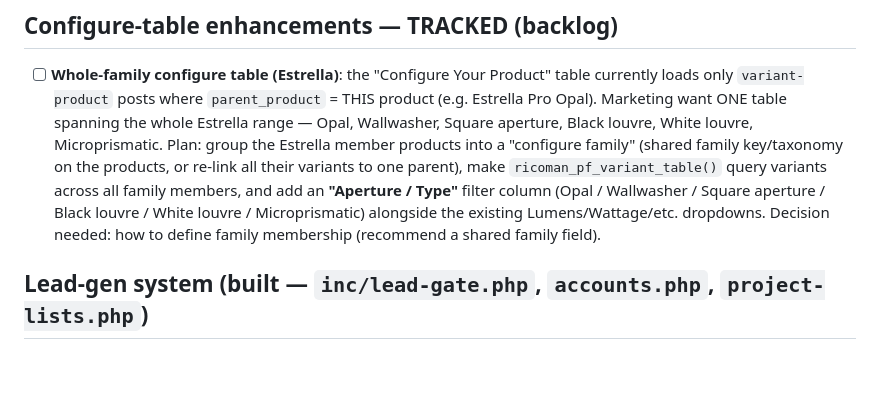
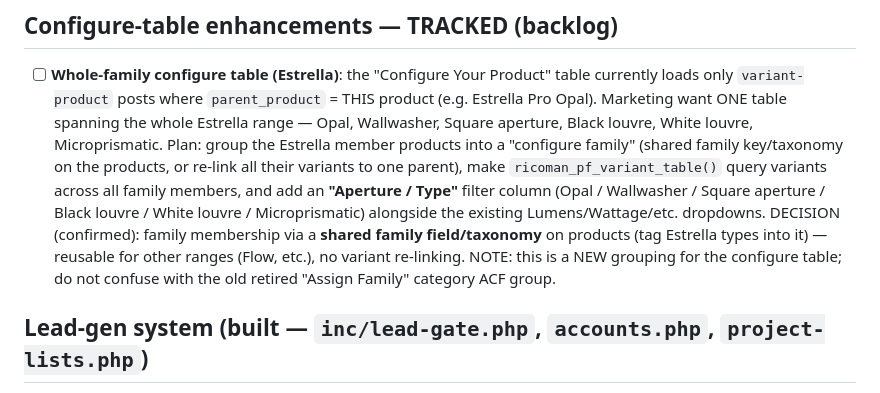
Before and after one commit to rgreen-ops/revise, a Markdown page: CLAUDE.md, the part around the change. Rendered like a GitHub page; blank space fills up the shorter version.

Commit message:
Lock decision: Estrella configure family via shared family field
Co-Authored-By: Claude Opus 4.8 (1M context) <noreply@anthropic.com>
Claude-Session: https://claude.ai/code/session_01JBb5MKmF3Fs7o1qCwzd3N5

```diff
--- a/CLAUDE.md
+++ b/CLAUDE.md
@@ -167,8 +167,11 @@ From Marketing's email for the new website. Status of each request:
   their variants to one parent), make `ricoman_pf_variant_table()` query variants
   across all family members, and add an **"Aperture / Type"** filter column
   (Opal / Wallwasher / Square aperture / Black louvre / White louvre /
-  Microprismatic) alongside the existing Lumens/Wattage/etc. dropdowns. Decision
-  needed: how to define family membership (recommend a shared family field).
+  Microprismatic) alongside the existing Lumens/Wattage/etc. dropdowns.
+  DECISION (confirmed): family membership via a **shared family field/taxonomy**
+  on products (tag Estrella types into it) — reusable for other ranges (Flow,
+  etc.), no variant re-linking. NOTE: this is a NEW grouping for the configure
+  table; do not confuse with the old retired "Assign Family" category ACF group.
 
 ## Lead-gen system (built — `inc/lead-gate.php`, `accounts.php`, `project-lists.php`)
 - **Download gate** (`inc/lead-gate.php` + `assets/js/lead-gate.js`): logged-out
```
